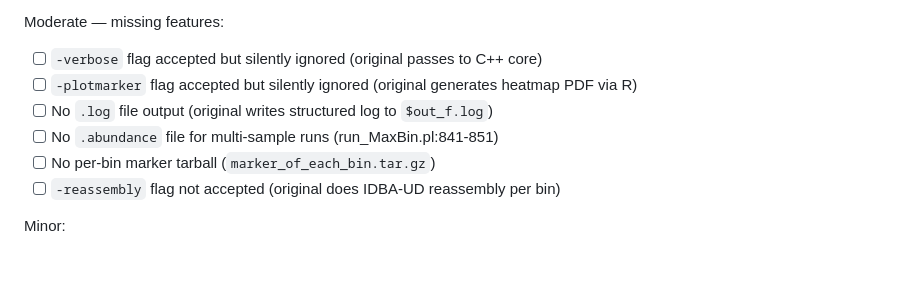
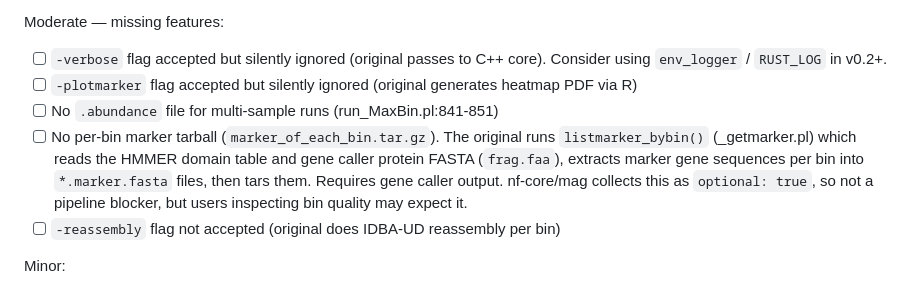
Before and after one commit to werner291/maxbin-rs, a Markdown page: TODO.md, the part around the change. GitHub-like rendering; blank space fills up the shorter version.

Commit message:
TODO: update log (done), expand marker tarball notes

```diff
--- a/TODO.md
+++ b/TODO.md
@@ -116,11 +116,16 @@ Remaining:
 
 Moderate — missing features:
 
-- [ ] `-verbose` flag accepted but silently ignored (original passes to C++ core)
+- [ ] `-verbose` flag accepted but silently ignored (original passes to C++ core).
+  Consider using `env_logger` / `RUST_LOG` in v0.2+.
 - [ ] `-plotmarker` flag accepted but silently ignored (original generates heatmap PDF via R)
-- [ ] No `.log` file output (original writes structured log to `$out_f.log`)
 - [ ] No `.abundance` file for multi-sample runs (run_MaxBin.pl:841-851)
-- [ ] No per-bin marker tarball (`marker_of_each_bin.tar.gz`)
+- [ ] No per-bin marker tarball (`marker_of_each_bin.tar.gz`). The original runs
+  `listmarker_bybin()` (_getmarker.pl) which reads the HMMER domain table and
+  gene caller protein FASTA (`frag.faa`), extracts marker gene sequences per bin
+  into `*.marker.fasta` files, then tars them. Requires gene caller output.
+  nf-core/mag collects this as `optional: true`, so not a pipeline blocker, but
+  users inspecting bin quality may expect it.
 - [ ] `-reassembly` flag not accepted (original does IDBA-UD reassembly per bin)
 
 Minor:
```
